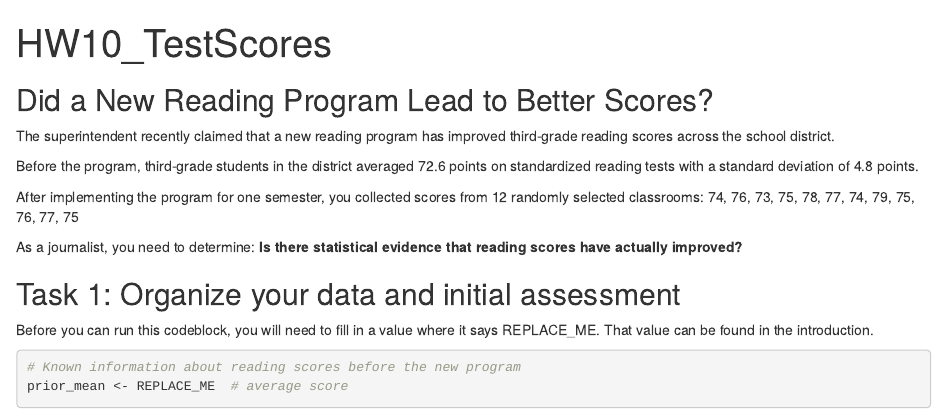
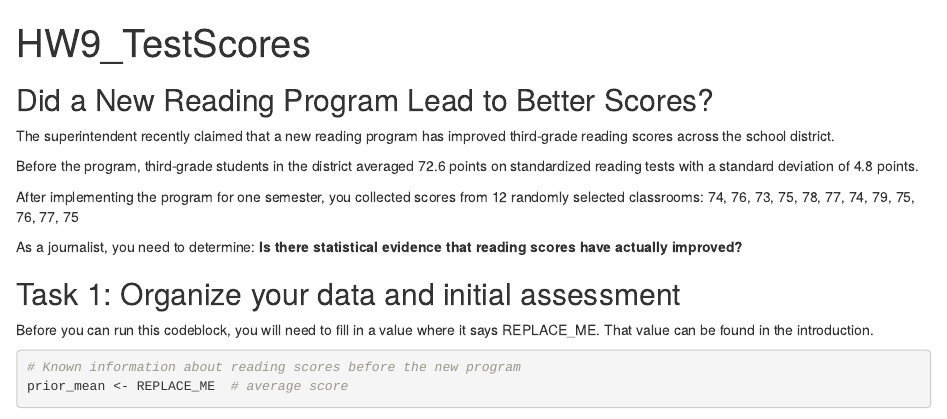
Before and after one commit to dwillis/jour405, an R Markdown document (homework/HW9_TestScores.Rmd): the page in a window 1100 px wide, from its top. Rendered offline with R 4.5, knitr and Pandoc, with nearby package versions; some code elsewhere in the file could not run offline.

Commit message:
HW9, not 10

```diff
--- a/homework/HW9_TestScores.Rmd
+++ b/homework/HW9_TestScores.Rmd
@@ -1,5 +1,5 @@
 ---
-title: "HW10_TestScores"
+title: "HW9_TestScores"
 name: REPLACE WITH YOUR NAME
 ---
 
```
